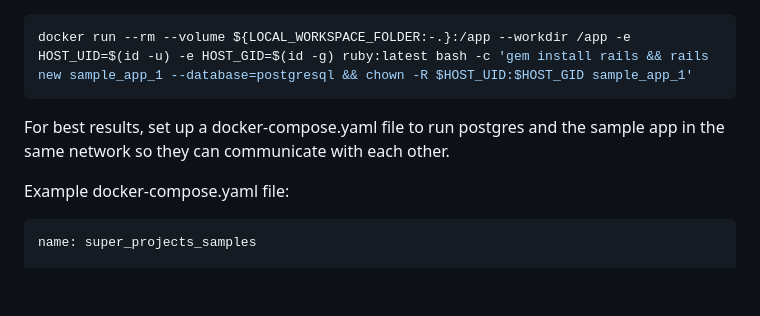
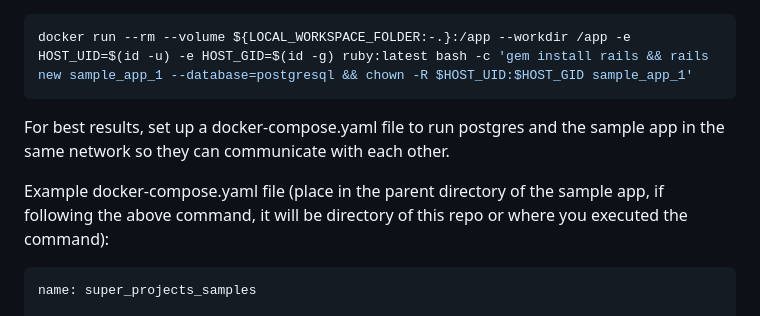
Before and after one commit to SamuelFrost/super_projects, a Markdown page: README.md, the part around one of its changes. GitHub-like rendering; blank space fills up the shorter version.

Commit message:
Update README to clarify instructions for creating a Rails project monorepo and provide guidance on docker-compose file placement.

````diff
--- a/README.md
+++ b/README.md
@@ -126,7 +127,7 @@ docker run --rm --volume ${LOCAL_WORKSPACE_FOLDER:-.}:/app --workdir /app -e HOS
 ```
 For best results, set up a docker-compose.yaml file to run postgres and the sample app in the same network so they can communicate with each other.
 
-Example docker-compose.yaml file:
+Example docker-compose.yaml file (place in the parent directory of the sample app, if following the above command, it will be directory of this repo or where you executed the command):
 ```yaml
 name: super_projects_samples
 
````
Also changed, not shown: other parts of README.md (+2 -1 lines).
